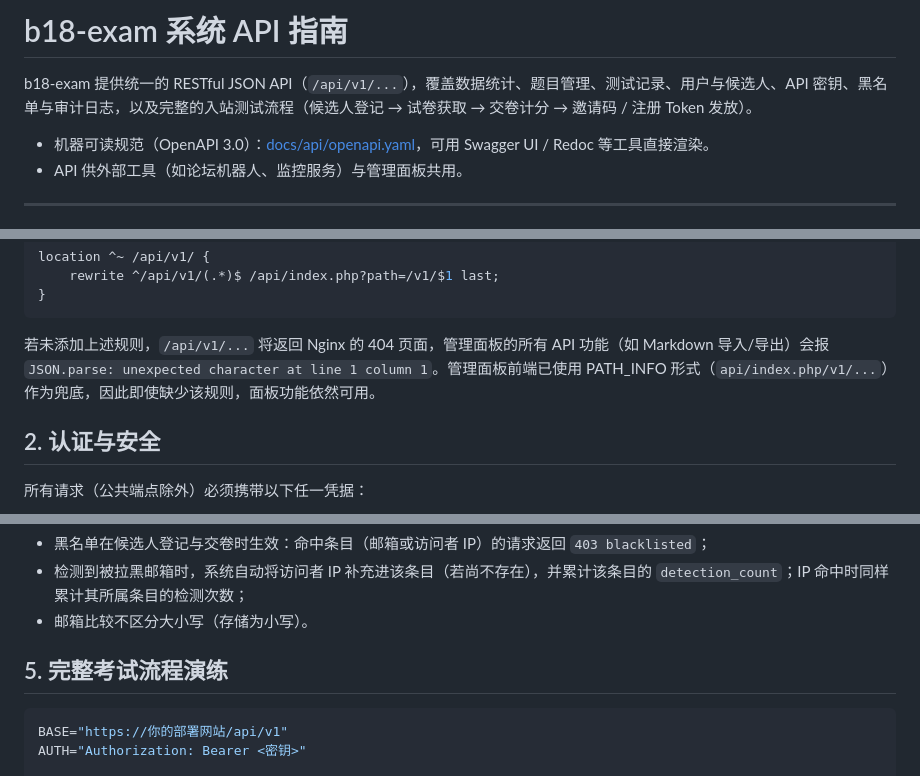
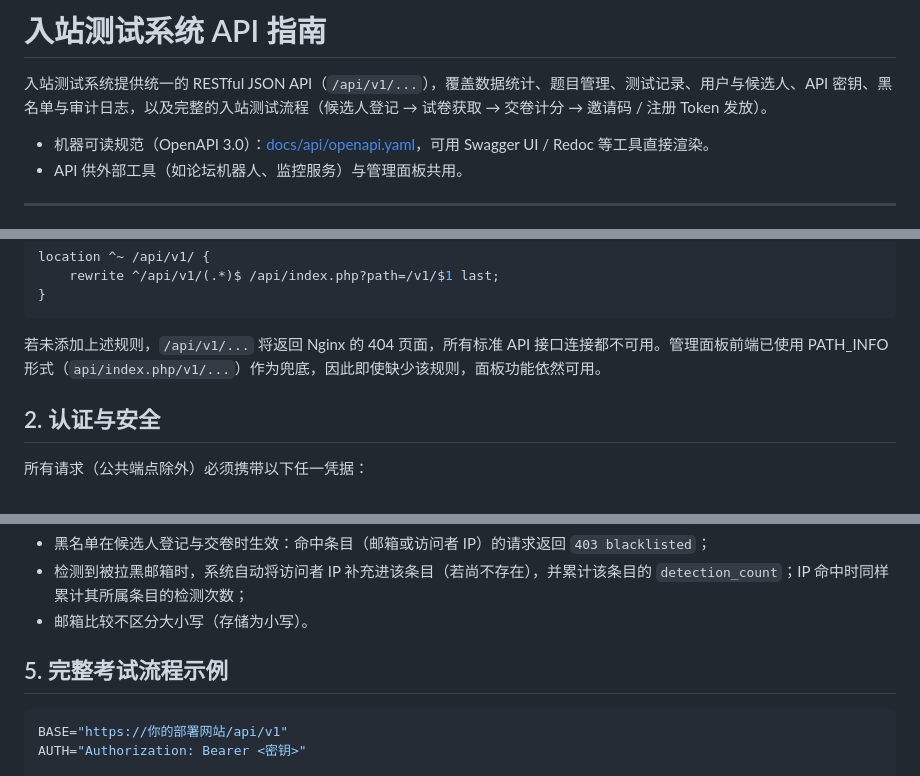
Before and after one commit to bridgeeighteen/b18-exam, a Markdown page: docs/api.md, 3 parts joined by grey strips. Drawn GitHub-style.

Commit message:
misc: API Docs fix

````diff
--- a/docs/api.md
+++ b/docs/api.md
@@ -1,6 +1,6 @@
-# b18-exam 系统 API 指南
+# 入站测试系统 API 指南
 
-b18-exam 提供统一的 RESTful JSON API（`/api/v1/...`），覆盖数据统计、题目管理、测试记录、用户与候选人、API 密钥、黑名单与审计日志，以及完整的入站测试流程（候选人登记 → 试卷获取 → 交卷计分 → 邀请码 / 注册 Token 发放）。
+入站测试系统提供统一的 RESTful JSON API（`/api/v1/...`），覆盖数据统计、题目管理、测试记录、用户与候选人、API 密钥、黑名单与审计日志，以及完整的入站测试流程（候选人登记 → 试卷获取 → 交卷计分 → 邀请码 / 注册 Token 发放）。
 
 - 机器可读规范（OpenAPI 3.0）：[docs/api/openapi.yaml](openapi.yaml)，可用 Swagger UI / Redoc 等工具直接渲染。
 - API 供外部工具（如论坛机器人、监控服务）与管理面板共用。
@@ -28,7 +28,7 @@ location ^~ /api/v1/ {
 }
 ```
 
-若未添加上述规则，`/api/v1/...` 将返回 Nginx 的 404 页面，管理面板的所有 API 功能（如 Markdown 导入/导出）会报 `JSON.parse: unexpected character at line 1 column 1`。管理面板前端已使用 PATH_INFO 形式（`api/index.php/v1/...`）作为兜底，因此即使缺少该规则，面板功能依然可用。
+若未添加上述规则，`/api/v1/...` 将返回 Nginx 的 404 页面，所有标准 API 接口连接都不可用。管理面板前端已使用 PATH_INFO 形式（`api/index.php/v1/...`）作为兜底，因此即使缺少该规则，面板功能依然可用。
 
 ## 2. 认证与安全
 
@@ -310,7 +310,7 @@ curl -X POST -H "$AUTH" -H "Content-Type: application/json" \
 - 检测到被拉黑邮箱时，系统自动将访问者 IP 补充进该条目（若尚不存在），并累计该条目的 `detection_count`；IP 命中时同样累计其所属条目的检测次数；
 - 邮箱比较不区分大小写（存储为小写）。
 
-## 5. 完整考试流程演练
+## 5. 完整考试流程示例
 
 ```shell
 BASE="https://你的部署网站/api/v1"
````
